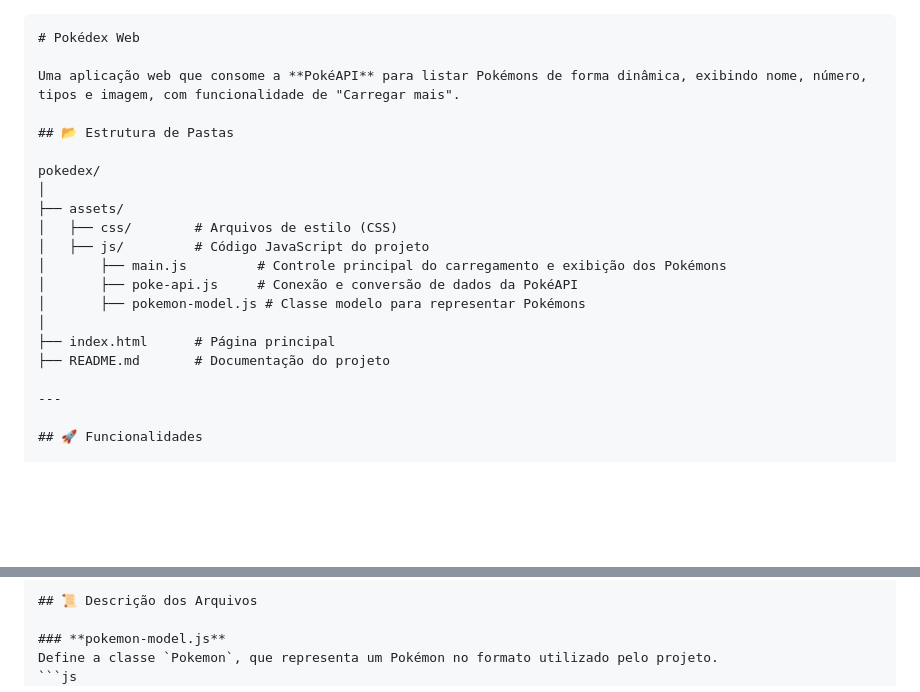
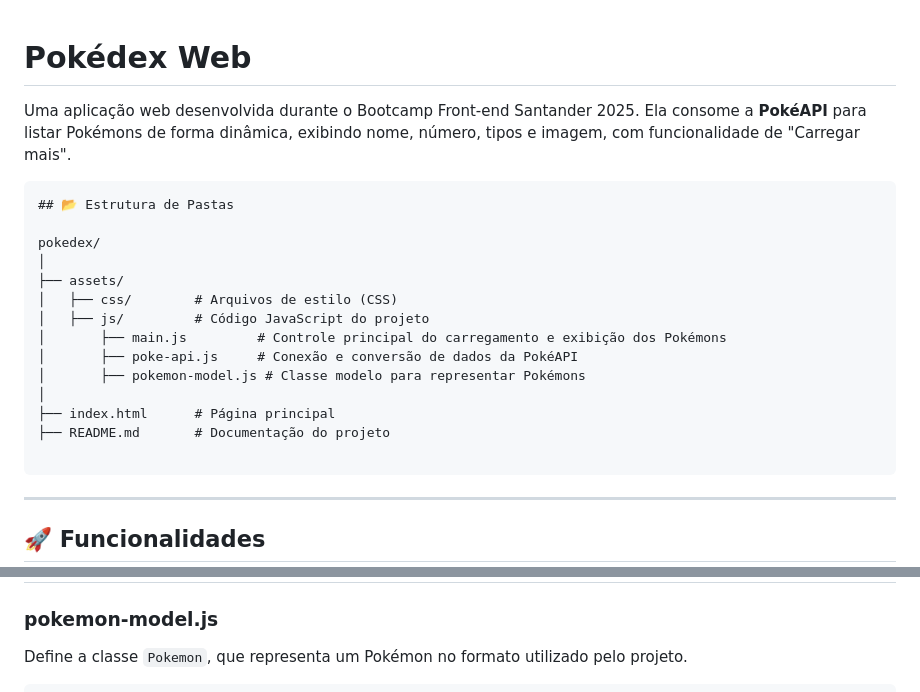
Before and after one commit to LuketeS/pokedex, a Markdown page: README.md, 2 parts joined by grey strips. Rendered like a GitHub page; blank space fills up the shorter version.

`````diff
--- a/README.md
+++ b/README.md
@@ -1,8 +1,9 @@
-```markdown
+
 # Pokédex Web
 
-Uma aplicação web que consome a **PokéAPI** para listar Pokémons de forma dinâmica, exibindo nome, número, tipos e imagem, com funcionalidade de "Carregar mais".
+Uma aplicação web desenvolvida durante o Bootcamp Front-end Santander 2025. Ela consome a **PokéAPI** para listar Pokémons de forma dinâmica, exibindo nome, número, tipos e imagem, com funcionalidade de "Carregar mais".
 
+```
 ## 📂 Estrutura de Pastas
 
 pokedex/
@@ -17,6 +18,7 @@ pokedex/
 ├── index.html      # Página principal
 ├── README.md       # Documentação do projeto
 
+````
 ---
 
 ## 🚀 Funcionalidades
@@ -36,7 +38,7 @@ pokedex/
 
 ### **pokemon-model.js**
 Define a classe `Pokemon`, que representa um Pokémon no formato utilizado pelo projeto.
-```js
+```
 class Pokemon {
     number;
     name;
`````
